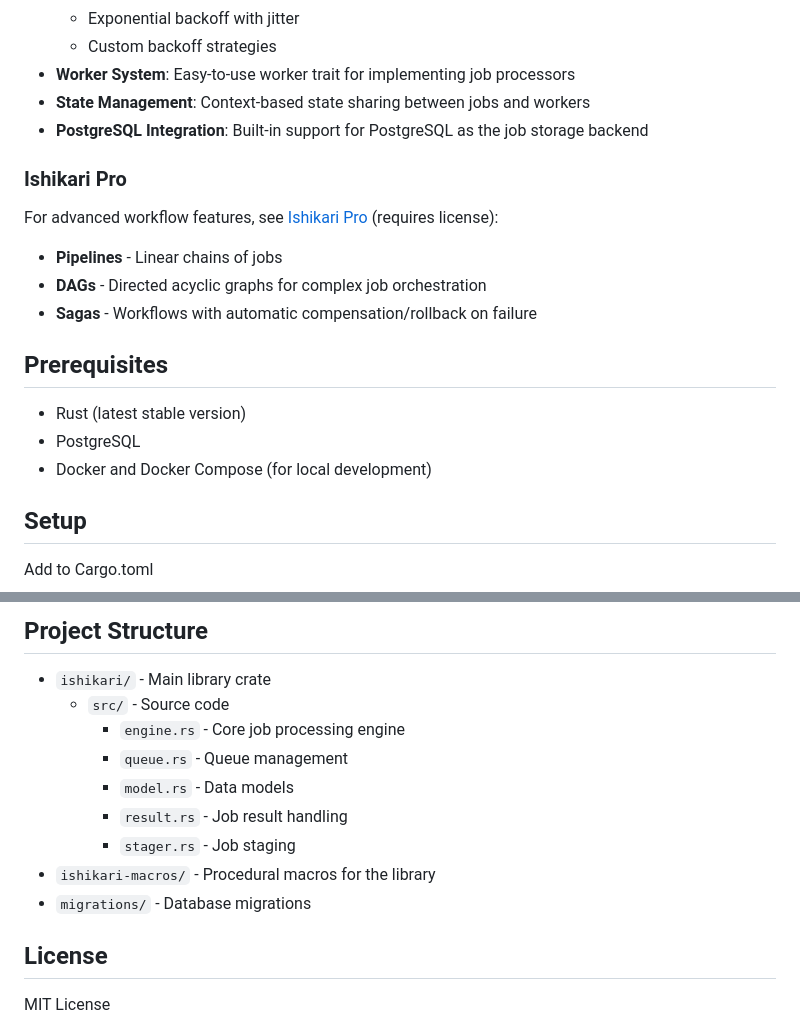
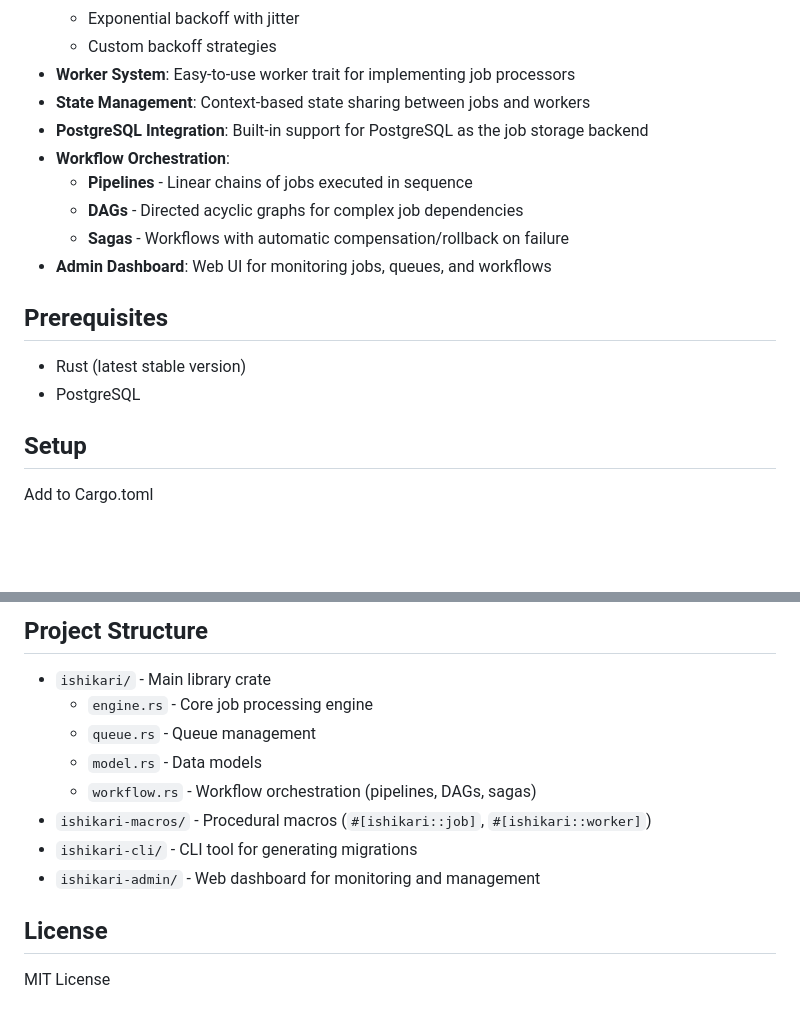
Before and after one commit to scrogson/ishikari, a Markdown page: README.md, 2 parts joined by grey strips. GitHub-like rendering; blank space fills up the shorter version.

Commit message:
docs: Update README with workflow features and project structure
- Remove ishikari-pro references (workflows now included in main project)
- Add workflow orchestration features (pipelines, DAGs, sagas)
- Add admin dashboard to features list
- Update project structure to include ishikari-cli and ishikari-admin
- Remove Docker prerequisite

```diff
--- a/README.md
+++ b/README.md
@@ -15,20 +15,16 @@ Ishikari is a robust job processing system written in Rust, designed for reliabl
 - **Worker System**: Easy-to-use worker trait for implementing job processors
 - **State Management**: Context-based state sharing between jobs and workers
 - **PostgreSQL Integration**: Built-in support for PostgreSQL as the job storage backend
-
-### Ishikari Pro
-
-For advanced workflow features, see [Ishikari Pro](https://github.com/scrogson/ishikari-pro) (requires license):
-
-- **Pipelines** - Linear chains of jobs
-- **DAGs** - Directed acyclic graphs for complex job orchestration
-- **Sagas** - Workflows with automatic compensation/rollback on failure
+- **Workflow Orchestration**:
+  - **Pipelines** - Linear chains of jobs executed in sequence
+  - **DAGs** - Directed acyclic graphs for complex job dependencies
+  - **Sagas** - Workflows with automatic compensation/rollback on failure
+- **Admin Dashboard**: Web UI for monitoring jobs, queues, and workflows
 
 ## Prerequisites
 
 - Rust (latest stable version)
 - PostgreSQL
-- Docker and Docker Compose (for local development)
 
 ## Setup
 
@@ -160,14 +156,13 @@ async fn main() -> Result<(), Box<dyn std::error::Error>> {
 ## Project Structure
 
 - `ishikari/` - Main library crate
-  - `src/` - Source code
-    - `engine.rs` - Core job processing engine
-    - `queue.rs` - Queue management
-    - `model.rs` - Data models
-    - `result.rs` - Job result handling
-    - `stager.rs` - Job staging
-- `ishikari-macros/` - Procedural macros for the library
-- `migrations/` - Database migrations
+  - `engine.rs` - Core job processing engine
+  - `queue.rs` - Queue management
+  - `model.rs` - Data models
+  - `workflow.rs` - Workflow orchestration (pipelines, DAGs, sagas)
+- `ishikari-macros/` - Procedural macros (`#[ishikari::job]`, `#[ishikari::worker]`)
+- `ishikari-cli/` - CLI tool for generating migrations
+- `ishikari-admin/` - Web dashboard for monitoring and management
 
 ## License
 
```
